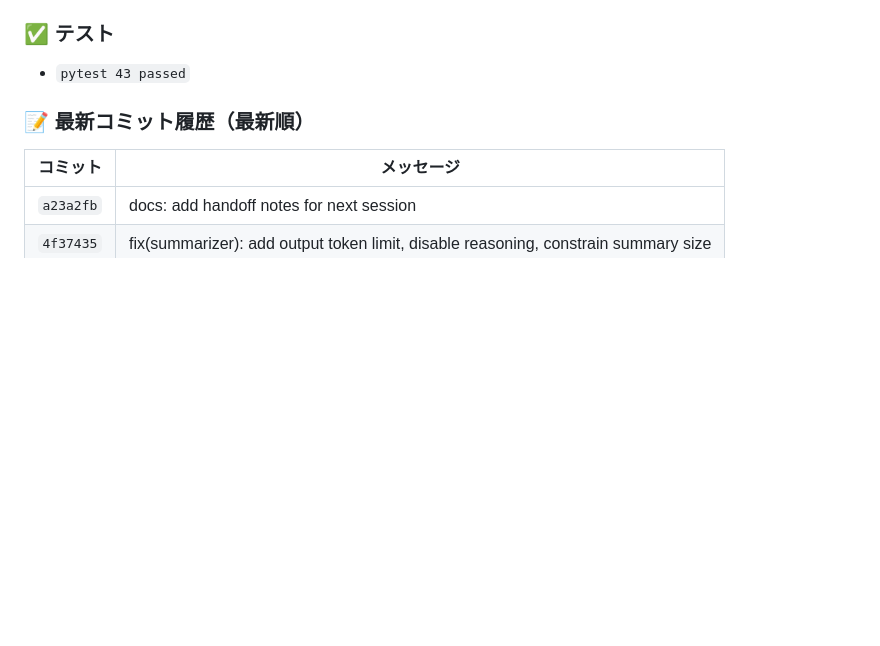
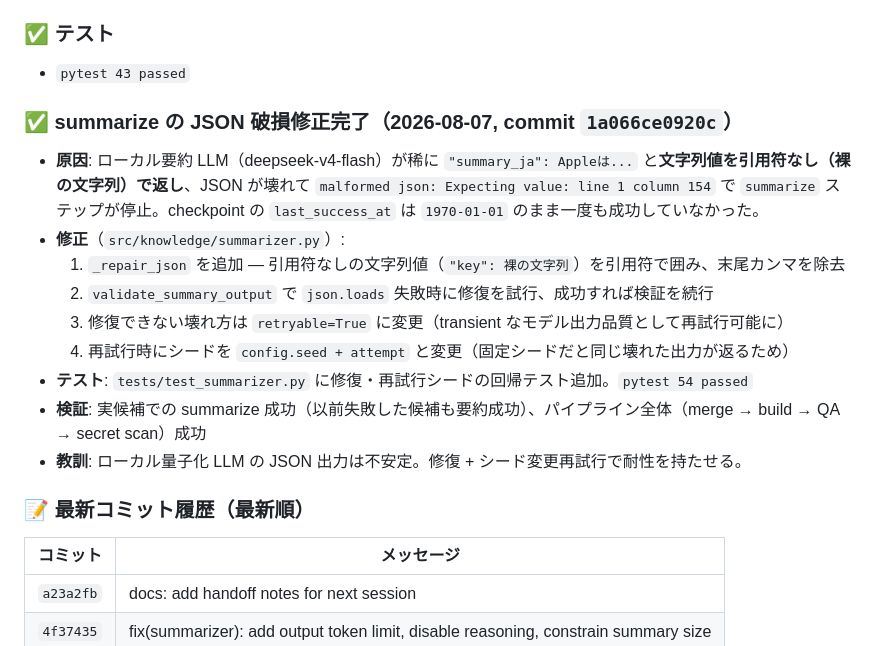
Before and after one commit to branch10480/knowledge, a Markdown page: HANDOFF.md, the part around one of its changes. Drawn GitHub-style; blank space fills up the shorter version.

Commit message:
docs: update HANDOFF.md with summarize JSON repair fix

```diff
--- a/HANDOFF.md
+++ b/HANDOFF.md
@@ -31,6 +31,18 @@
 
 ### ✅ テスト
 - `pytest 43 passed`
+
+### ✅ summarize の JSON 破損修正完了（2026-08-07, commit `1a066ce0920c`）
+
+- **原因**: ローカル要約 LLM（deepseek-v4-flash）が稀に `"summary_ja": Appleは...` と**文字列値を引用符なし（裸の文字列）で返し**、JSON が壊れて `malformed json: Expecting value: line 1 column 154` で `summarize` ステップが停止。checkpoint の `last_success_at` は `1970-01-01` のまま一度も成功していなかった。
+- **修正**（`src/knowledge/summarizer.py`）:
+  1. `_repair_json` を追加 — 引用符なしの文字列値（`"key": 裸の文字列`）を引用符で囲み、末尾カンマを除去
+  2. `validate_summary_output` で `json.loads` 失敗時に修復を試行、成功すれば検証を続行
+  3. 修復できない壊れ方は `retryable=True` に変更（transient なモデル出力品質として再試行可能に）
+  4. 再試行時にシードを `config.seed + attempt` と変更（固定シードだと同じ壊れた出力が返るため）
+- **テスト**: `tests/test_summarizer.py` に修復・再試行シードの回帰テスト追加。`pytest 54 passed`
+- **検証**: 実候補での summarize 成功（以前失敗した候補も要約成功）、パイプライン全体（merge → build → QA → secret scan）成功
+- **教訓**: ローカル量子化 LLM の JSON 出力は不安定。修復 + シード変更再試行で耐性を持たせる。
 
 ### 📝 最新コミット履歴（最新順）
 | コミット | メッセージ |
```
Also changed, not shown: other parts of HANDOFF.md (+1 -1 lines).
